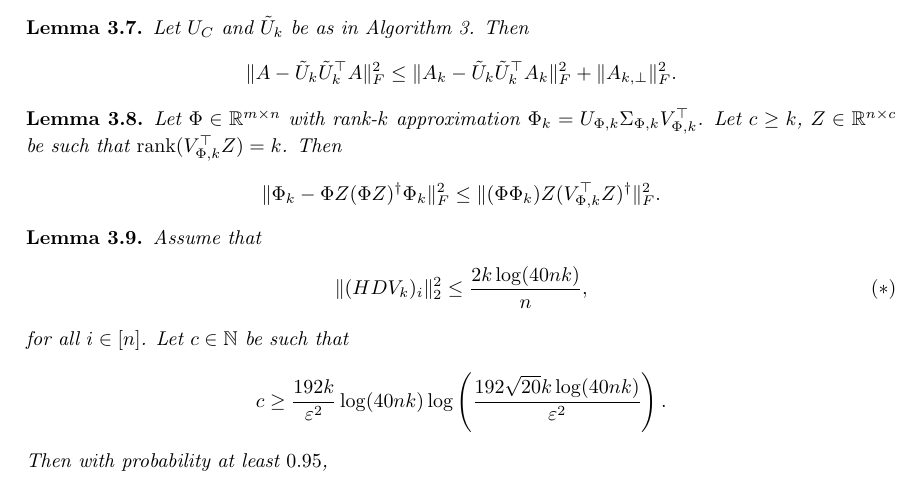
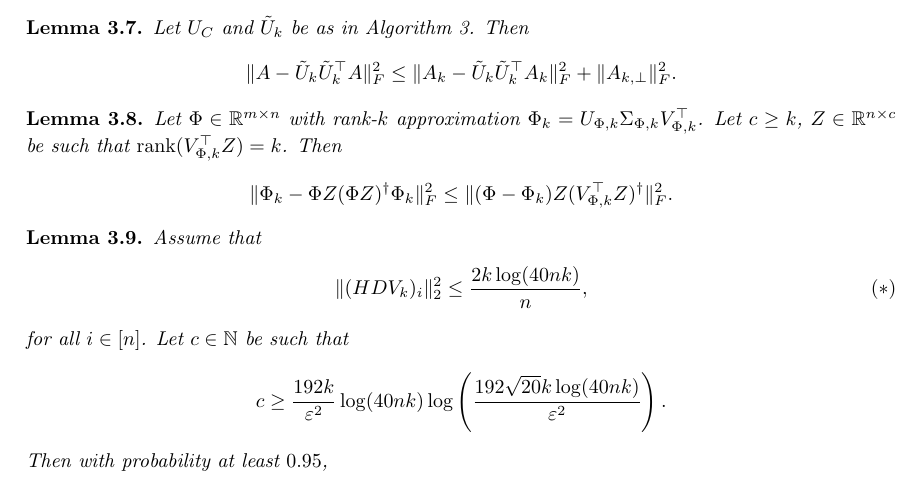
Before and after one commit to aaronzipp/prob-tech-in-data, a LaTeX document (document.tex): part of page 5 of 11, cut so that both start at the same text. Compiled offline with pdfLaTeX.

Commit message:
[FIX] added missing minus

```diff
--- a/document.tex
+++ b/document.tex
@@ -289,7 +289,7 @@ they are well approximated by a lower dimensional subspace.
     Then
     \[
         \begin{aligned}
-            \|\Phi_{k} - \Phi Z (\Phi Z)^\dagger\Phi_k\|_F^2 \le \|(\Phi\Phi_k)Z(V^\top_{\Phi, k}Z)^\dagger\|_F^2.
+            \|\Phi_{k} - \Phi Z (\Phi Z)^\dagger\Phi_k\|_F^2 \le \|(\Phi - \Phi_k)Z(V^\top_{\Phi, k}Z)^\dagger\|_F^2.
         \end{aligned}
     \]
 \end{lem}
```
